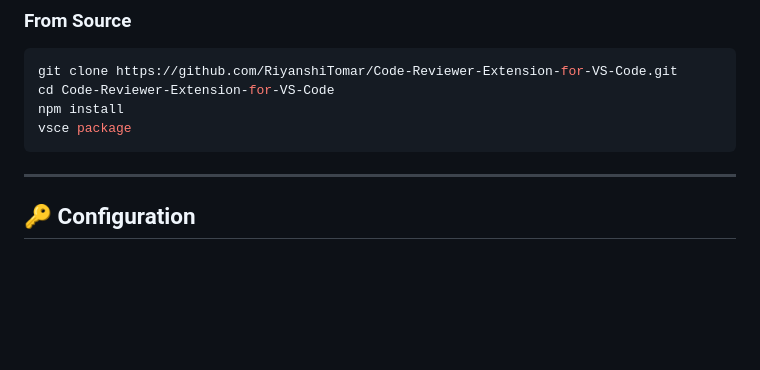
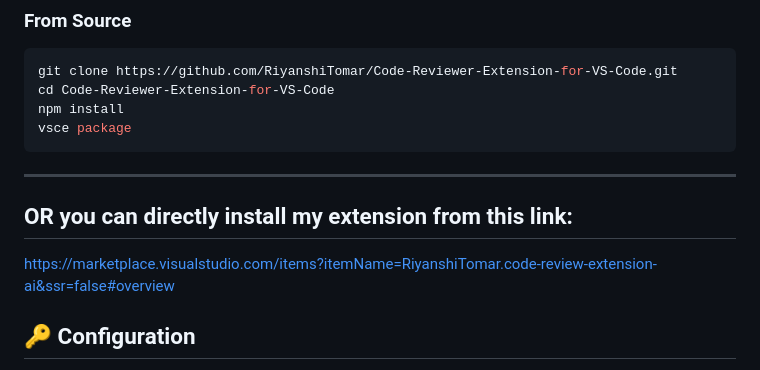
Before and after one commit to RiyanshiTomar/Code-Reviewer-Extension-for-VS-Code, a Markdown page: README.md, the part around the change. Rendered like a GitHub page; blank space fills up the shorter version.

Commit message:
Add installation link for code review extension
Added installation link for the code review extension.

````diff
--- a/README.md
+++ b/README.md
@@ -40,6 +40,8 @@ vsce package
 ```
 
 ---
+## OR you can directly install my extension from this link:
+https://marketplace.visualstudio.com/items?itemName=RiyanshiTomar.code-review-extension-ai&ssr=false#overview
 
 ## 🔑 Configuration
 
````
